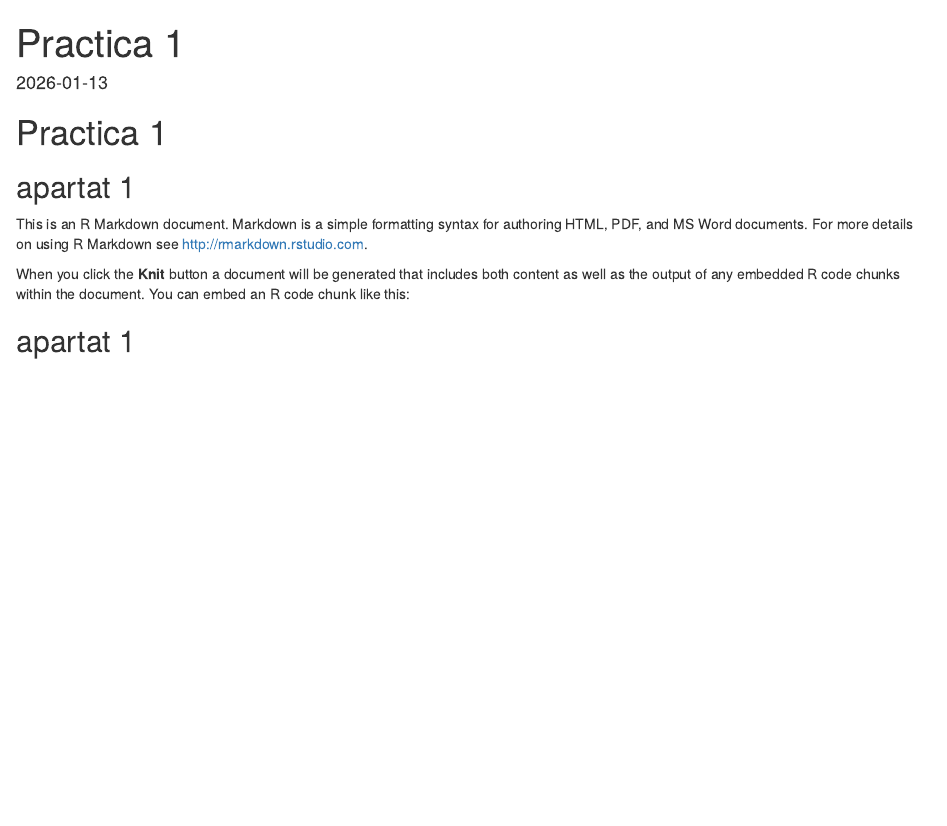
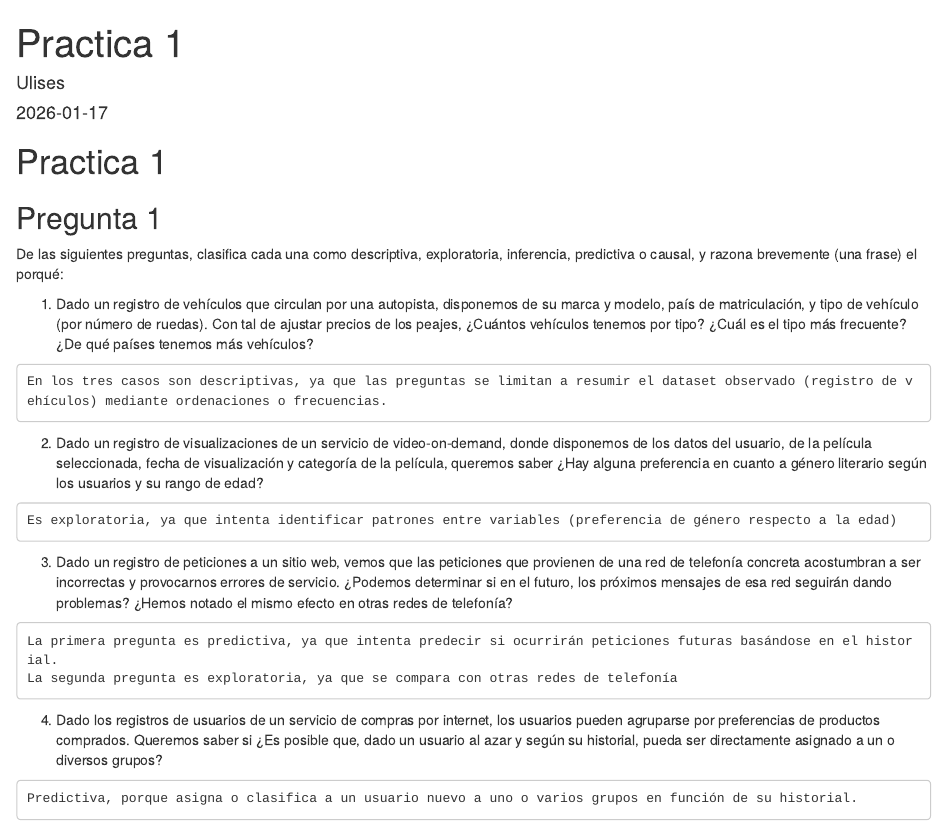
Before and after one commit to Tukan33/DataDrivenPRactica1, an R Markdown document (Practica 1.Rmd): the page in a window 1100 px wide, from its top. Rendered offline with R 4.5, knitr and Pandoc, with nearby package versions; some code elsewhere in the file could not run offline.

Commit message:
Preguntas teóricas 2

````diff
--- a/Practica 1.Rmd
+++ b/Practica 1.Rmd
@@ -1,3 +1,4 @@
 ---
 title: "Practica 1"
+author: "Ulises"
 output: html_document
@@ -9,17 +11,39 @@ knitr::opts_chunk$set(echo = FALSE)
+knitr::opts_chunk$set(error = F)
+knitr::opts_chunk$set(message = F)
 ```
 
 
 # Practica 1
 
 
-## apartat 1
+## Pregunta 1
 
-This is an R Markdown document. Markdown is a simple formatting syntax for authoring HTML, PDF, and MS Word documents. For more details on using R Markdown see <http://rmarkdown.rstudio.com>.
+De las siguientes preguntas, clasifica cada una como descriptiva, exploratoria, inferencia, predictiva o causal, y razona brevemente (una frase) el porqué:
 
-When you click the **Knit** button a document will be generated that includes both content as well as the output of any embedded R code chunks within the document. You can embed an R code chunk like this:
+1. Dado un registro de vehículos que circulan por una autopista, disponemos de su marca y modelo, país de matriculación, y tipo de vehículo (por número de ruedas). Con tal de ajustar precios de los peajes, ¿Cuántos vehículos tenemos por tipo? ¿Cuál es el tipo más frecuente? ¿De qué países tenemos más vehículos?
 
+```
+En los tres casos son descriptivas, ya que las preguntas se limitan a resumir el dataset observado (registro de vehículos) mediante ordenaciones o frecuencias.
+```
 
+2. Dado un registro de visualizaciones de un servicio de video-on-demand, donde disponemos de los datos del usuario, de la película seleccionada, fecha de visualización y categoría de la película, queremos saber ¿Hay alguna preferencia en cuanto a género literario según los usuarios y su rango de edad?
 
+```
+Es exploratoria, ya que intenta identificar patrones entre variables (preferencia de género respecto a la edad)
+```
+
+3. Dado un registro de peticiones a un sitio web, vemos que las peticiones que provienen de una red de telefonía concreta acostumbran a ser incorrectas y provocarnos errores de servicio. ¿Podemos determinar si en el futuro, los próximos mensajes de esa red seguirán dando problemas? ¿Hemos notado el mismo efecto en otras redes de telefonía?
+
+```
+La primera pregunta es predictiva, ya que intenta predecir si ocurrirán peticiones futuras basándose en el historial.
+La segunda pregunta es exploratoria, ya que se compara con otras redes de telefonía
+```
+
+4. Dado los registros de usuarios de un servicio de compras por internet, los usuarios pueden agruparse por preferencias de productos comprados. Queremos saber si ¿Es posible que, dado un usuario al azar y según su historial, pueda ser directamente asignado a un o diversos grupos?
+
+```
+Predictiva, porque asigna o clasifica a un usuario nuevo a uno o varios grupos en función de su historial.
+```
 
 
 
````
Also changed, not shown: Practica 1.Rmd (6 more changed lines).
